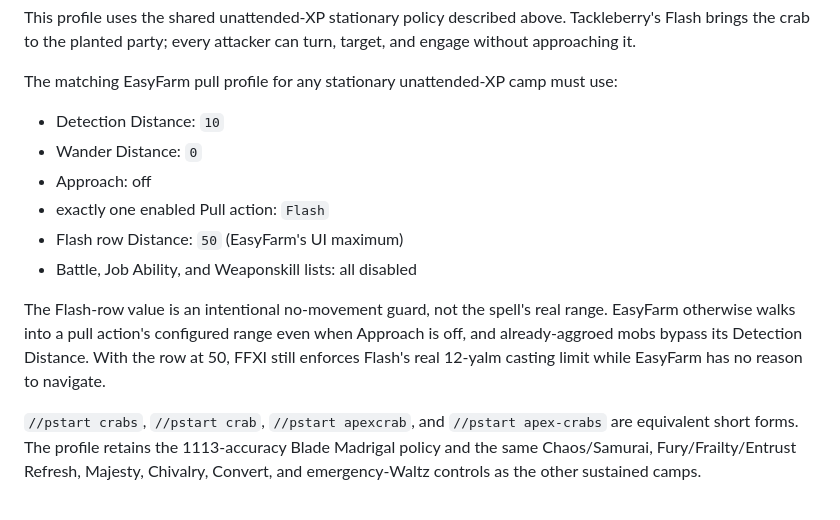
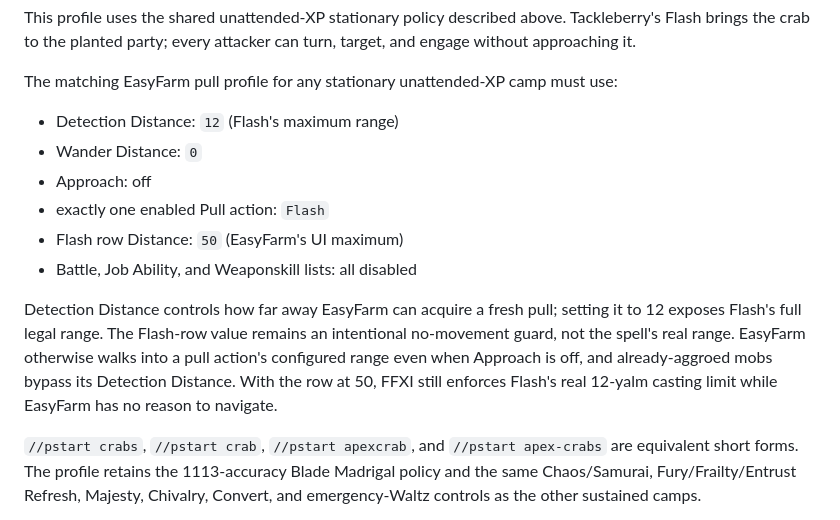
Before and after one commit to dclawrence003/FFXI, a Markdown page: addons/PartyStart/README.md, the part around the change. Rendered like a GitHub page.

Commit message:
Use full Flash range for stationary pulls

```diff
--- a/addons/PartyStart/README.md
+++ b/addons/PartyStart/README.md
@@ -337,18 +337,20 @@ turn, target, and engage without approaching it.
 The matching EasyFarm pull profile for any stationary unattended-XP camp must
 use:
 
-- Detection Distance: `10`
+- Detection Distance: `12` (Flash's maximum range)
 - Wander Distance: `0`
 - Approach: off
 - exactly one enabled Pull action: `Flash`
 - Flash row Distance: `50` (EasyFarm's UI maximum)
 - Battle, Job Ability, and Weaponskill lists: all disabled
 
-The Flash-row value is an intentional no-movement guard, not the spell's real
-range. EasyFarm otherwise walks into a pull action's configured range even when
-Approach is off, and already-aggroed mobs bypass its Detection Distance. With
-the row at 50, FFXI still enforces Flash's real 12-yalm casting limit while
-EasyFarm has no reason to navigate.
+Detection Distance controls how far away EasyFarm can acquire a fresh pull;
+setting it to 12 exposes Flash's full legal range. The Flash-row value remains
+an intentional no-movement guard, not the spell's real range. EasyFarm
+otherwise walks into a pull action's configured range even when Approach is
+off, and already-aggroed mobs bypass its Detection Distance. With the row at
+50, FFXI still enforces Flash's real 12-yalm casting limit while EasyFarm has
+no reason to navigate.
 
 `//pstart crabs`, `//pstart crab`, `//pstart apexcrab`, and
 `//pstart apex-crabs` are equivalent short forms. The profile retains the
```
Also changed, not shown: addons/PartyCombat/README.md (+5 -4 lines).
